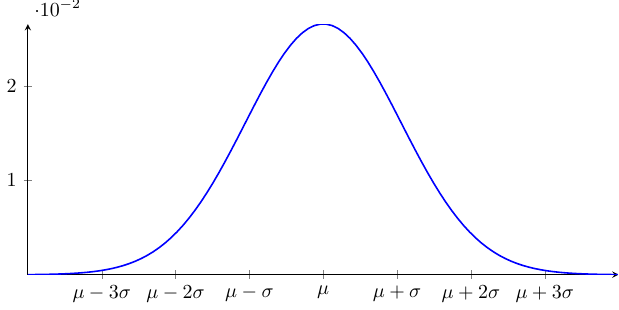
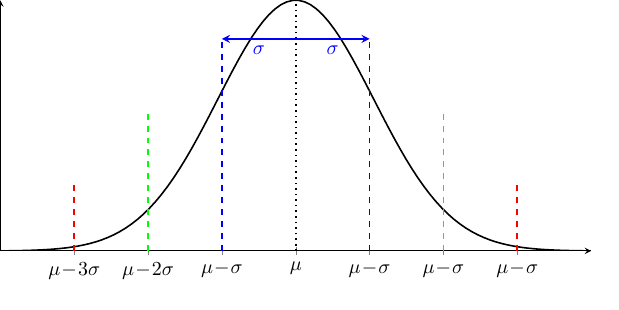
Before and after one commit to viktorlohr/tex-illustration, a LaTeX figure (sigma-regeln.tex): the whole page. Compiled offline with pdfLaTeX.

Commit message:
sigma-regeln Projektionen und erster Pfeil

```diff
--- a/sigma-regeln.tex
+++ b/sigma-regeln.tex
@@ -10,16 +10,18 @@
     samples=100,
     domain=40:160,
     xtick={55, 70, 85, 100, 115, 130, 145},
-    ytick={},
+    scaled ticks=false,
     xticklabels={
-        $\mu-3\sigma$,
-        $\mu-2\sigma$,
-        $\mu-\sigma$,
+        $\mu{\!}-{\!}3\sigma$,
+        $\mu{\!}-{\!}2\sigma$,
+        $\mu{\!}-{\!}\sigma$,
         $\mu$,
-        $\mu+\sigma$,
-        $\mu+2\sigma$,
-        $\mu+3\sigma$
+        $\mu{\!}-{\!}\sigma$,
+        $\mu{\!}-{\!}\sigma$,
+        $\mu{\!}-{\!}\sigma$
     },
+    ytick=\empty,
+    yticklabels={},
     height=6cm,
     width=12cm,
     no markers,
@@ -28,8 +30,25 @@
         nodes={scale=0.5}
     }
 ]
+    % Gaußkurve
+    \addplot [black] {1/(15*sqrt(2*pi)) * exp(-((x-100)^2)/(500))};
 
-    \addplot {1/(15*sqrt(2*pi)) * exp(-((x-100)^2)/(500))};
+    % Vertikale Linien un Pfeile
+    \draw [black, thick, dotted] (axis cs:100, 0) -- (axis cs:100,0.3);
+    \pgfplotsinvokeforeach{55,145}{
+        \draw [red, thick, dashed] (axis cs:#1, 0) -- (axis cs:#1,0.0075);
+    }
+    \pgfplotsinvokeforeach{70,130}{
+        \draw [green, thick, dashed] (axis cs:#1, 0) -- (axis cs:#1,0.015);
+    }
+    \pgfplotsinvokeforeach{85,115}{
+        \draw [blue, thick, dashed] (axis cs:#1, 0) -- (axis cs:#1,0.0225);
+        \draw [blue, thick, -stealth] (axis cs: 100,0.0225)
+            -- node[below] {$\sigma$}
+            (axis cs:#1,0.0225);
+    }
+
+
 \end{axis}
 \end{tikzpicture}
 \end{document}
```
